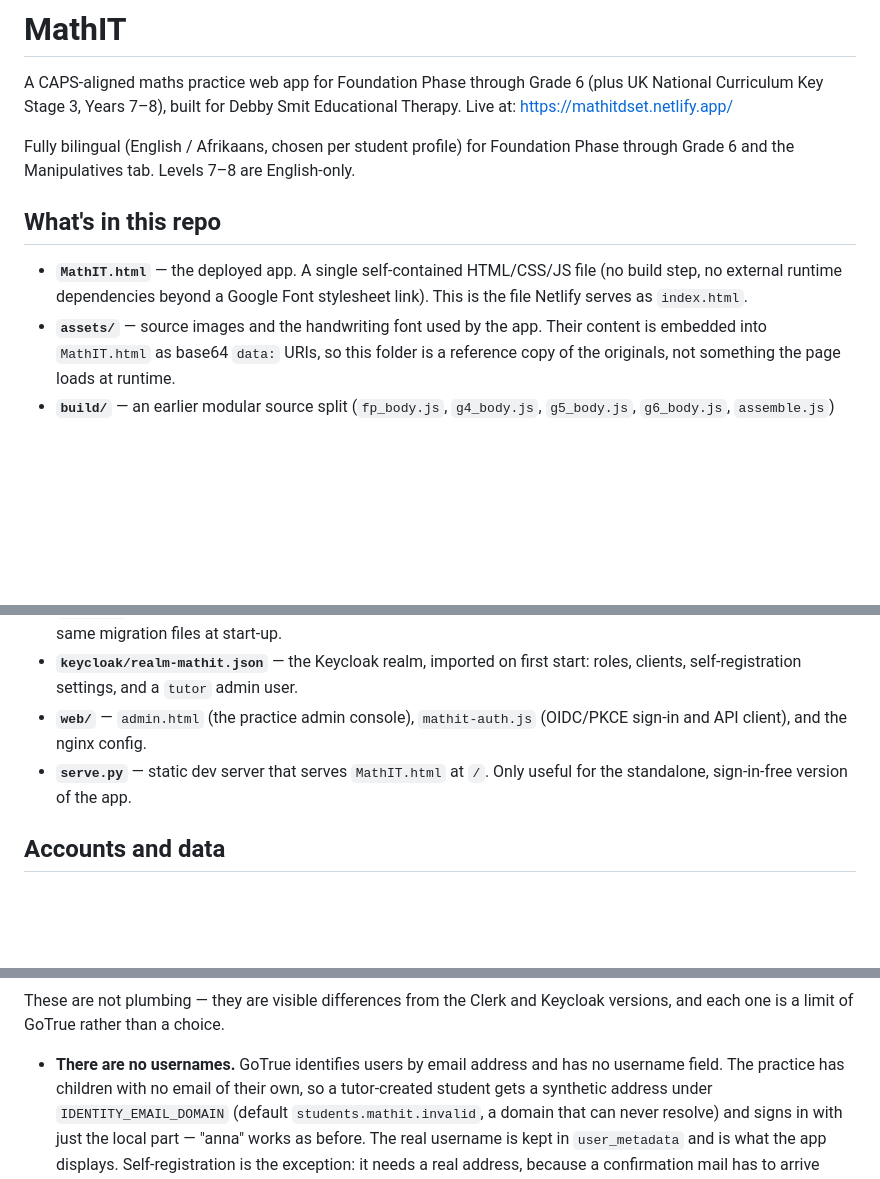
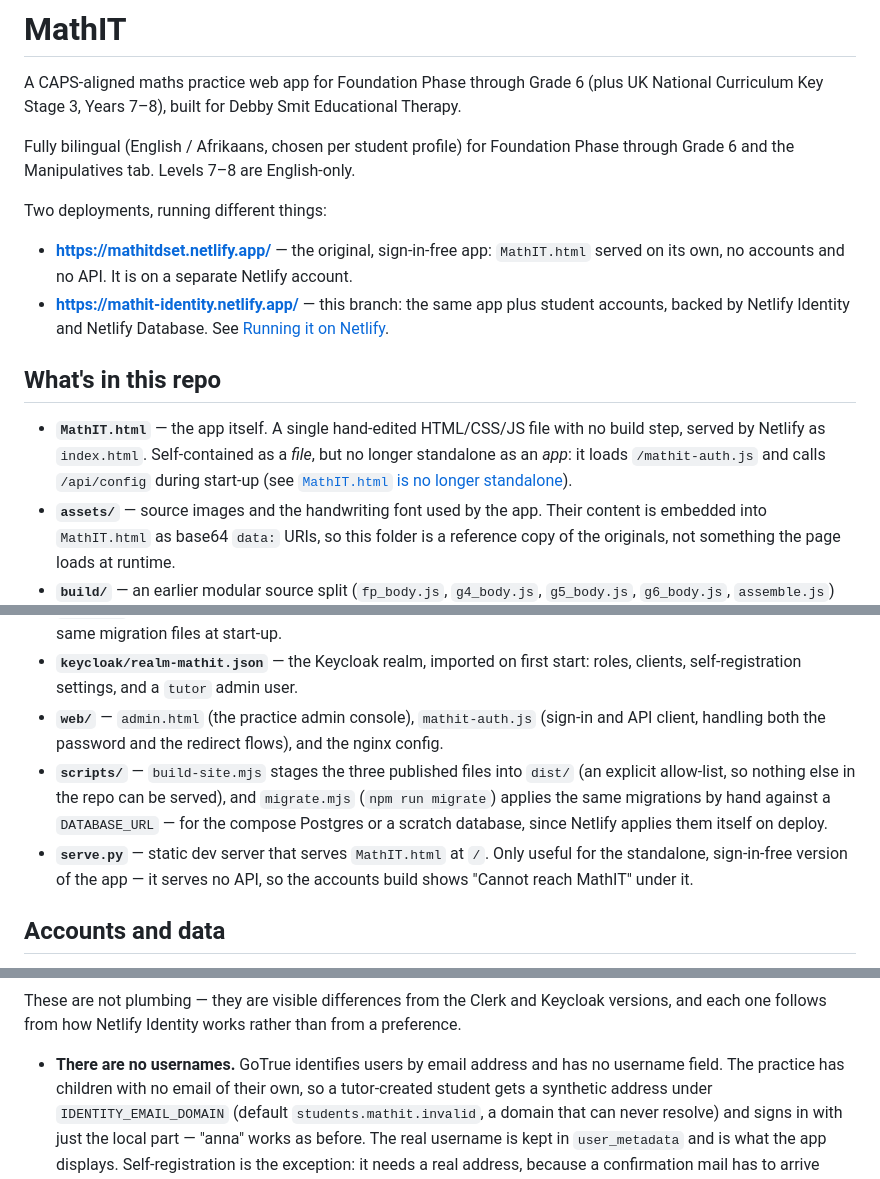
Before and after one commit to fnmmdb4bzc-ship-it/mathitdsed, a Markdown page: README.md, 3 parts joined by grey strips. Rendered like a GitHub page; blank space fills up the shorter version.

```diff
--- a/README.md
+++ b/README.md
@@ -2,16 +2,25 @@
 
 A CAPS-aligned maths practice web app for Foundation Phase through Grade 6 (plus UK
 National Curriculum Key Stage 3, Years 7–8), built for Debby Smit Educational Therapy.
-Live at: https://mathitdset.netlify.app/
 
 Fully bilingual (English / Afrikaans, chosen per student profile) for Foundation Phase
 through Grade 6 and the Manipulatives tab. Levels 7–8 are English-only.
 
+Two deployments, running different things:
+
+- **https://mathitdset.netlify.app/** — the original, sign-in-free app: `MathIT.html`
+  served on its own, no accounts and no API. It is on a separate Netlify account.
+- **https://mathit-identity.netlify.app/** — this branch: the same app plus student
+  accounts, backed by Netlify Identity and Netlify Database. See
+  [Running it on Netlify](#running-it-on-netlify).
+
 ## What's in this repo
 
-- **`MathIT.html`** — the deployed app. A single self-contained HTML/CSS/JS file (no
-  build step, no external runtime dependencies beyond a Google Font stylesheet link).
-  This is the file Netlify serves as `index.html`.
+- **`MathIT.html`** — the app itself. A single hand-edited HTML/CSS/JS file with no
+  build step, served by Netlify as `index.html`. Self-contained as a *file*, but no
+  longer standalone as an *app*: it loads `/mathit-auth.js` and calls `/api/config`
+  during start-up (see
+  [`MathIT.html` is no longer standalone](#mathithtml-is-no-longer-standalone)).
 - **`assets/`** — source images and the handwriting font used by the app. Their content
   is embedded into `MathIT.html` as base64 `data:` URIs, so this folder is a reference
   copy of the originals, not something the page loads at runtime.
@@ -31,9 +40,16 @@ through Grade 6 and the Manipulatives tab. Levels 7–8 are English-only.
 - **`keycloak/realm-mathit.json`** — the Keycloak realm, imported on first
   start: roles, clients, self-registration settings, and a `tutor` admin user.
 - **`web/`** — `admin.html` (the practice admin console), `mathit-auth.js`
-  (OIDC/PKCE sign-in and API client), and the nginx config.
+  (sign-in and API client, handling both the password and the redirect flows),
+  and the nginx config.
+- **`scripts/`** — `build-site.mjs` stages the three published files into `dist/`
+  (an explicit allow-list, so nothing else in the repo can be served), and
+  `migrate.mjs` (`npm run migrate`) applies the same migrations by hand against a
+  `DATABASE_URL` — for the compose Postgres or a scratch database, since Netlify
+  applies them itself on deploy.
 - **`serve.py`** — static dev server that serves `MathIT.html` at `/`. Only
-  useful for the standalone, sign-in-free version of the app.
+  useful for the standalone, sign-in-free version of the app — it serves no API,
+  so the accounts build shows "Cannot reach MathIT" under it.
 
 ## Accounts and data
 
@@ -130,6 +200,7 @@ npm run dev        # netlify dev - serves the site, the function and a local Pos
 
 These are not plumbing — they are visible differences from the Clerk and
-Keycloak versions, and each one is a limit of GoTrue rather than a choice.
+Keycloak versions, and each one follows from how Netlify Identity works rather
+than from a preference.
 
 - **There are no usernames.** GoTrue identifies users by email address and has
   no username field. The practice has children with no email of their own, so a
```
Also changed, not shown: other parts of README.md (+119 -28 lines).
